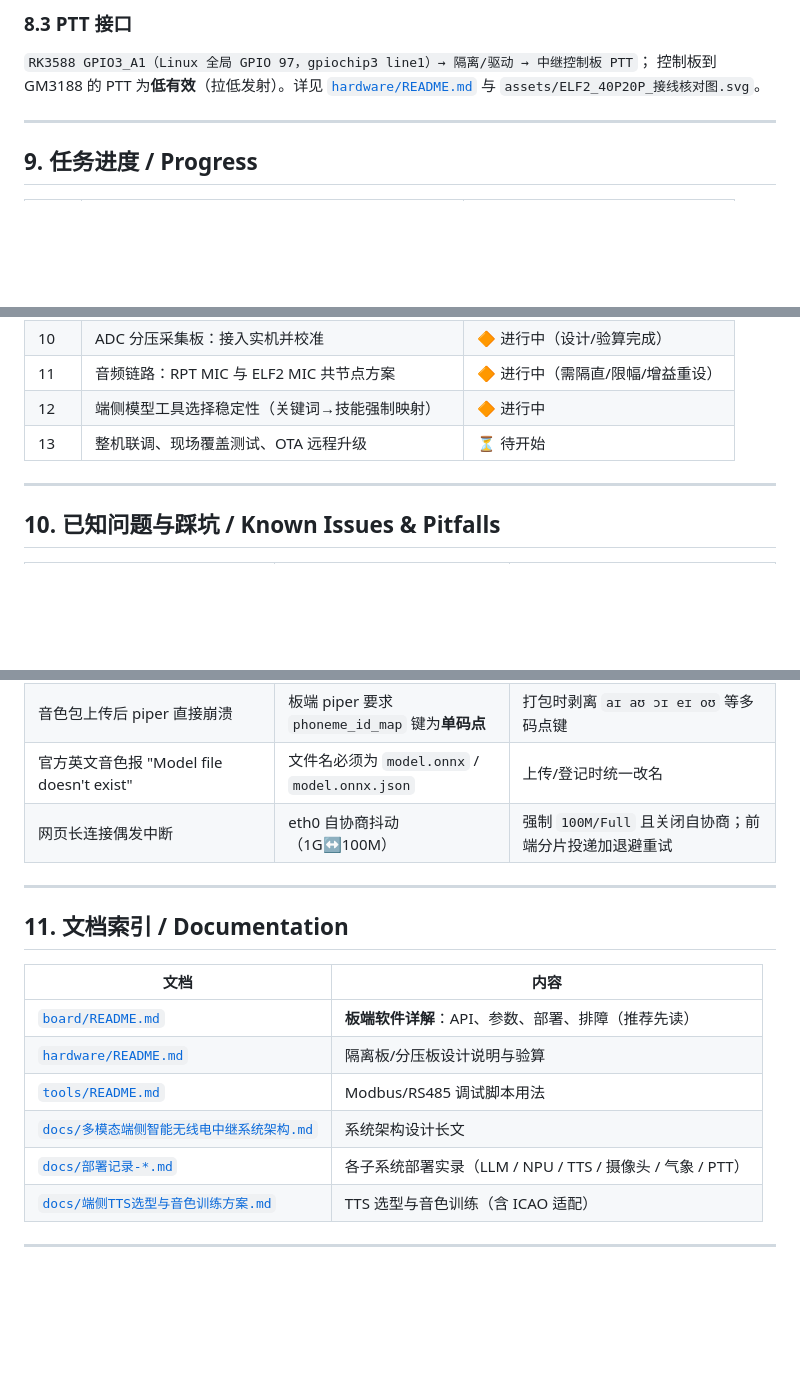
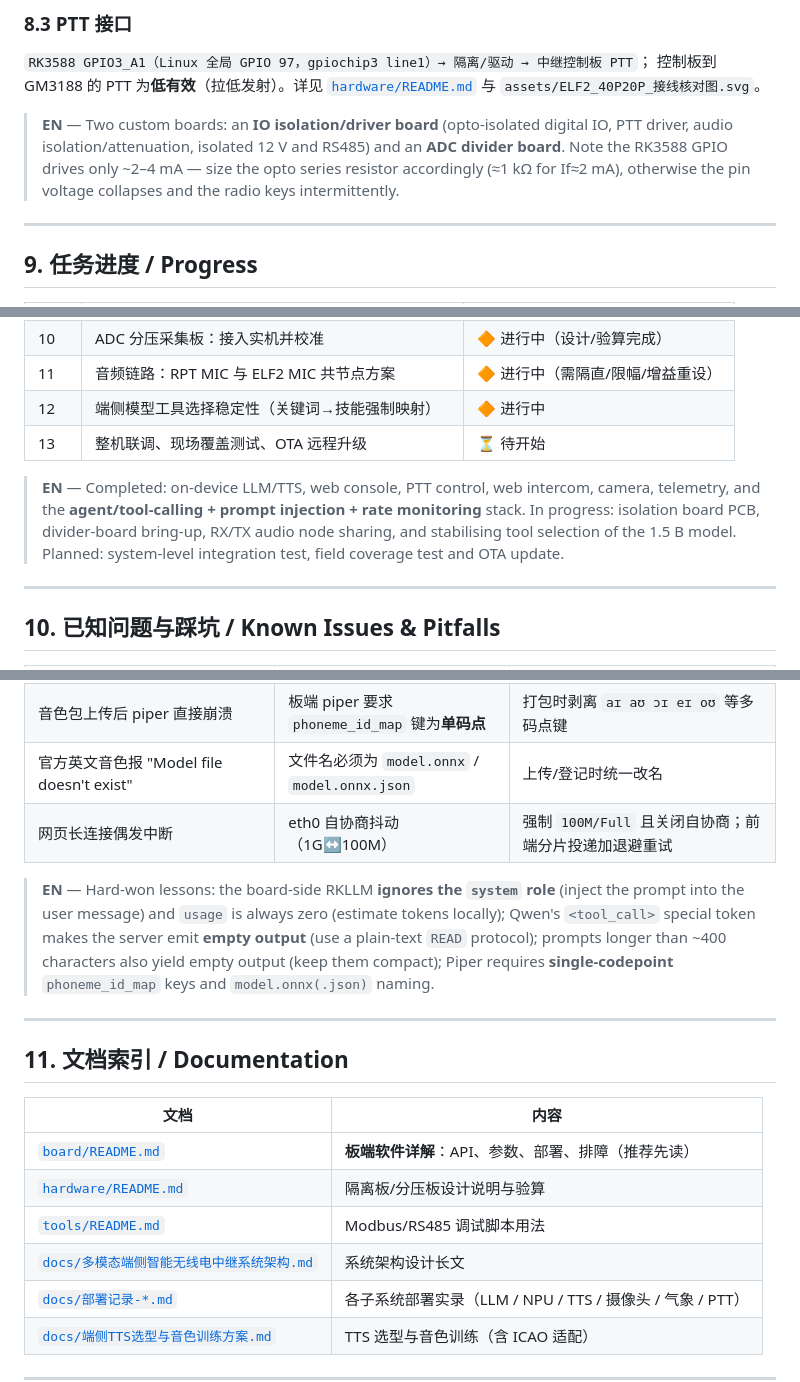
Before and after one commit to BI7KHI/RockchipRK3588-Smart-Repeater, a Markdown page: README.md, 3 parts joined by grey strips. Rendered like a GitHub page; blank space fills up the shorter version.

```diff
--- a/README.md
+++ b/README.md
@@ -282,6 +312,11 @@ sudo systemctl daemon-reload && sudo systemctl restart relay-web nginx
 控制板到 GM3188 的 PTT 为**低有效**（拉低发射）。详见
 [`hardware/README.md`](hardware/README.md) 与 `assets/ELF2_40P20P_接线核对图.svg`。
 
+> **EN** — Two custom boards: an **IO isolation/driver board** (opto-isolated digital IO, PTT
+> driver, audio isolation/attenuation, isolated 12 V and RS485) and an **ADC divider board**.
+> Note the RK3588 GPIO drives only ~2–4 mA — size the opto series resistor accordingly
+> (≈1 kΩ for If≈2 mA), otherwise the pin voltage collapses and the radio keys intermittently.
+
 ---
 
 ## 9. 任务进度 / Progress
@@ -302,6 +337,12 @@ sudo systemctl daemon-reload && sudo systemctl restart relay-web nginx
 | 12 | 端侧模型工具选择稳定性（关键词→技能强制映射） | 🔶 进行中 |
 | 13 | 整机联调、现场覆盖测试、OTA 远程升级 | ⏳ 待开始 |
 
+> **EN** — Completed: on-device LLM/TTS, web console, PTT control, web intercom, camera,
+> telemetry, and the **agent/tool-calling + prompt injection + rate monitoring** stack.
+> In progress: isolation board PCB, divider-board bring-up, RX/TX audio node sharing, and
+> stabilising tool selection of the 1.5 B model. Planned: system-level integration test,
+> field coverage test and OTA update.
+
 ---
 
 ## 10. 已知问题与踩坑 / Known Issues & Pitfalls
@@ -319,6 +360,12 @@ sudo systemctl daemon-reload && sudo systemctl restart relay-web nginx
 | 官方英文音色报 "Model file doesn't exist" | 文件名必须为 `model.onnx` / `model.onnx.json` | 上传/登记时统一改名 |
 | 网页长连接偶发中断 | eth0 自协商抖动（1G↔100M） | 强制 `100M/Full` 且关闭自协商；前端分片投递加退避重试 |
 
+> **EN** — Hard-won lessons: the board-side RKLLM **ignores the `system` role** (inject the prompt
+> into the user message) and `usage` is always zero (estimate tokens locally); Qwen's
+> `<tool_call>` special token makes the server emit **empty output** (use a plain-text `READ`
+> protocol); prompts longer than ~400 characters also yield empty output (keep them compact);
+> Piper requires **single-codepoint** `phoneme_id_map` keys and `model.onnx(.json)` naming.
+
 ---
 
 ## 11. 文档索引 / Documentation
```
Also changed, not shown: other parts of README.md (+31 -1 lines).
